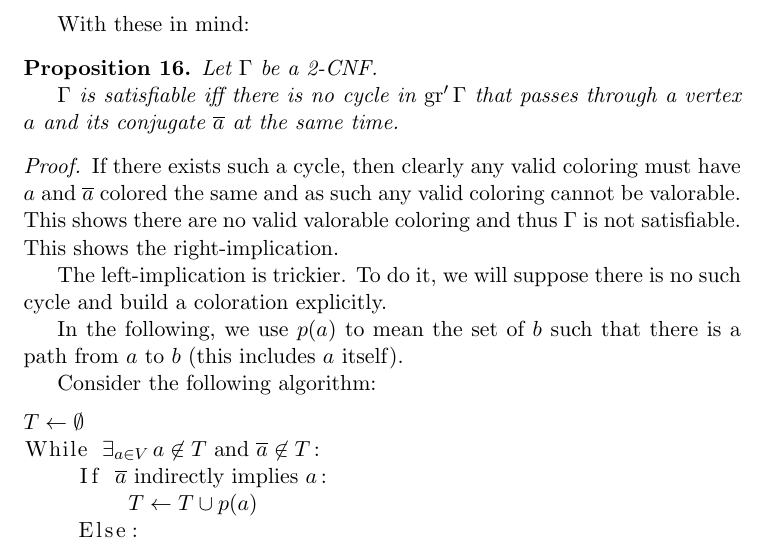
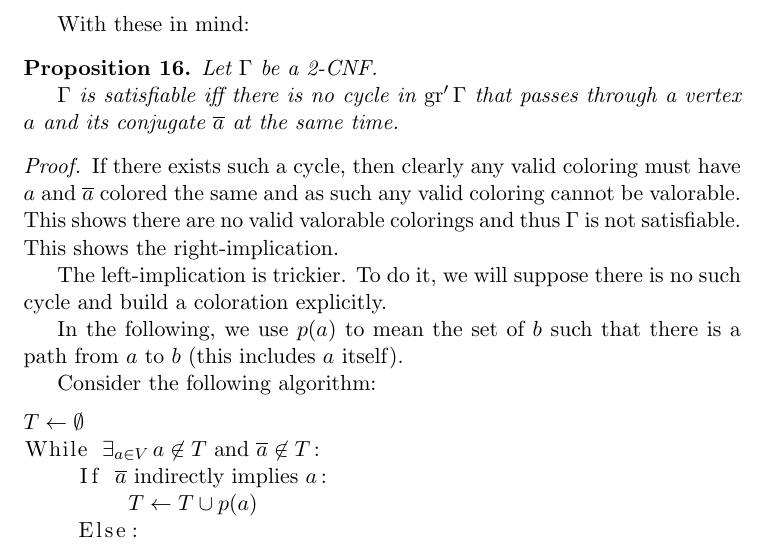
Before and after one commit to robly18/theorems, a LaTeX document (sat_multigraphs_report.tex): part of page 12 of 13, cut so that both start at the same text. Compiled offline with pdfLaTeX.

Commit message:
minor change

```diff
--- a/sat_multigraphs_report.tex
+++ b/sat_multigraphs_report.tex
@@ -544,7 +544,7 @@ $\Gamma$ is satisfiable iff there is no cycle in $\gr' \Gamma$ that passes throu
 \end{prop}
 
 \begin{proof}
-If there exists such a cycle, then clearly any valid coloring must have $a$ and $\conj a$ colored the same and as such any valid coloring cannot be valorable. This shows there are no valid valorable coloring and thus $\Gamma$ is not satisfiable. This shows the right-implication.
+If there exists such a cycle, then clearly any valid coloring must have $a$ and $\conj a$ colored the same and as such any valid coloring cannot be valorable. This shows there are no valid valorable colorings and thus $\Gamma$ is not satisfiable. This shows the right-implication.
 
 The left-implication is trickier. To do it, we will suppose there is no such cycle and build a coloration explicitly.
 
```
